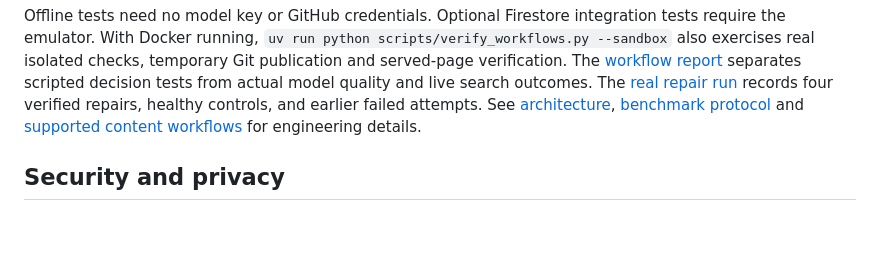
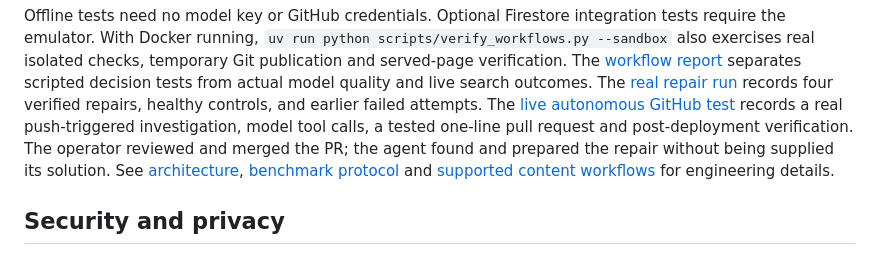
Before and after one commit to VistritPandey/SEO-Optimizer, a Markdown page: README.md, the part around the change. Drawn GitHub-style; blank space fills up the shorter version.

Commit message:
Link the live autonomy evidence

```diff
--- a/README.md
+++ b/README.md
@@ -93,6 +93,10 @@ also exercises real isolated checks, temporary Git publication and served-page v
 The [workflow report](reports/workflow-validation.json) separates scripted decision tests from
 actual model quality and live search outcomes. The [real repair run](reports/repair-workflow-verification.json)
 records four verified repairs, healthy controls, and earlier failed attempts.
+The [live autonomous GitHub test](reports/autonomous-github-qa.json) records a real
+push-triggered investigation, model tool calls, a tested one-line pull request and
+post-deployment verification. The operator reviewed and merged the PR; the agent
+found and prepared the repair without being supplied its solution.
 See [architecture](docs/architecture.md), [benchmark protocol](docs/benchmark.md)
 and [supported content workflows](docs/research-workspace.md) for engineering details.
 
```
